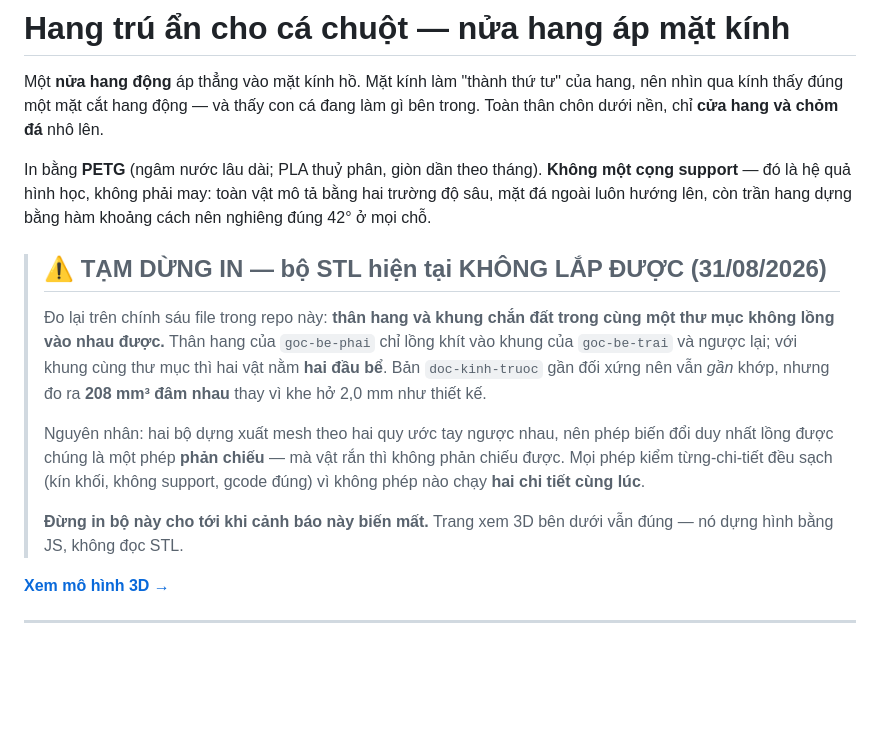
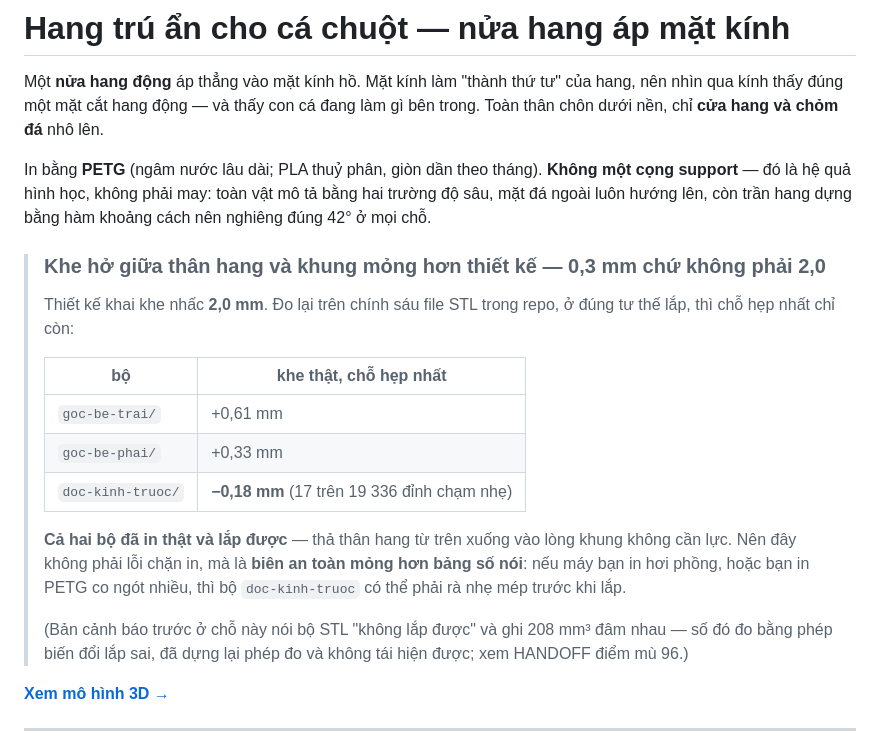
Before and after one commit to doducminh/3d-models-aquarium-cory-shrimp-shelter, a Markdown page: README.md, the part around the change. Drawn GitHub-style; blank space fills up the shorter version.

Commit message:
Go canh bao "khong lap duoc" — do lai khong tai hien duoc
Canh bao dan hom nay noi bo STL khong lap duoc va ghi 208 mm3 dam nhau o
ban doc-kinh-truoc. Dung lai phep do thi:

  doc-kinh-truoc  giao nhau 0,2 mm3   (canh bao noi 208)
  goc-be-phai     giao nhau 0,0
  goc-be-trai     giao nhau 0,0

Va lap luan "than goc-be-phai chi long vao khung goc-be-trai" khong dung:
hai vat nam o X[-100,0] va X[0,+106], cach nhau ca tram mm, nen 0 mm3 giua
chung la VANG MAT chu khong phai vua khit.

Sai goc la phep bien doi lap: than in UP MAT AP KINH nen truc la (u,cao,sau),
khung in DUNG nen truc la (u,sau,cao) — hai truc Y/Z hoan vi. Khong xoay than
ve tu the ho truoc khi so thi moi con so deu la so cua mot cau hinh khong ton tai.

Va bang chung manh nhat da co san: chu du an DA IN VA LAP hai bo ay, hai lan,
bao dat.

Thay canh bao bang so do dung — khe nhac that la +0,61 / +0,33 / -0,18 mm chu
khong phai 2,00 mm nhu bang khai. Do la bien an toan mong, dang biet, nhung
khong phai loi chan in.

Co-Authored-By: Claude Opus 5 <noreply@anthropic.com>

```diff
--- a/README.md
+++ b/README.md
@@ -9,21 +9,25 @@ In bằng **PETG** (ngâm nước lâu dài; PLA thuỷ phân, giòn dần theo
 tả bằng hai trường độ sâu, mặt đá ngoài luôn hướng lên, còn trần hang dựng bằng
 hàm khoảng cách nên nghiêng đúng 42° ở mọi chỗ.
 
-> ## ⚠️ TẠM DỪNG IN — bộ STL hiện tại KHÔNG LẮP ĐƯỢC (31/08/2026)
+> ### Khe hở giữa thân hang và khung mỏng hơn thiết kế — 0,3 mm chứ không phải 2,0
 >
-> Đo lại trên chính sáu file trong repo này: **thân hang và khung chắn đất trong
-> cùng một thư mục không lồng vào nhau được.** Thân hang của `goc-be-phai` chỉ lồng
-> khít vào khung của `goc-be-trai` và ngược lại; với khung cùng thư mục thì hai vật
-> nằm **hai đầu bể**. Bản `doc-kinh-truoc` gần đối xứng nên vẫn *gần* khớp, nhưng
-> đo ra **208 mm³ đâm nhau** thay vì khe hở 2,0 mm như thiết kế.
+> Thiết kế khai khe nhấc **2,0 mm**. Đo lại trên chính sáu file STL trong repo,
+> ở đúng tư thế lắp, thì chỗ hẹp nhất chỉ còn:
 >
-> Nguyên nhân: hai bộ dựng xuất mesh theo hai quy ước tay ngược nhau, nên phép biến
-> đổi duy nhất lồng được chúng là một phép **phản chiếu** — mà vật rắn thì không
-> phản chiếu được. Mọi phép kiểm từng-chi-tiết đều sạch (kín khối, không support,
-> gcode đúng) vì không phép nào chạy **hai chi tiết cùng lúc**.
+> | bộ | khe thật, chỗ hẹp nhất |
+> |---|---|
+> | `goc-be-trai/` | +0,61 mm |
+> | `goc-be-phai/` | +0,33 mm |
+> | `doc-kinh-truoc/` | **−0,18 mm** (17 trên 19 336 đỉnh chạm nhẹ) |
 >
-> **Đừng in bộ này cho tới khi cảnh báo này biến mất.** Trang xem 3D bên dưới vẫn
-> đúng — nó dựng hình bằng JS, không đọc STL.
+> **Cả hai bộ đã in thật và lắp được** — thả thân hang từ trên xuống vào lòng
+> khung không cần lực. Nên đây không phải lỗi chặn in, mà là **biên an toàn mỏng
+> hơn bảng số nói**: nếu máy bạn in hơi phồng, hoặc bạn in PETG co ngót nhiều,
+> thì bộ `doc-kinh-truoc` có thể phải rà nhẹ mép trước khi lắp.
+>
+> (Bản cảnh báo trước ở chỗ này nói bộ STL "không lắp được" và ghi 208 mm³ đâm
+> nhau — số đó đo bằng phép biến đổi lắp sai, đã dựng lại phép đo và không tái
+> hiện được; xem HANDOFF điểm mù 96.)
 
 
 **[Xem mô hình 3D →](viewer/index.html)**
```
